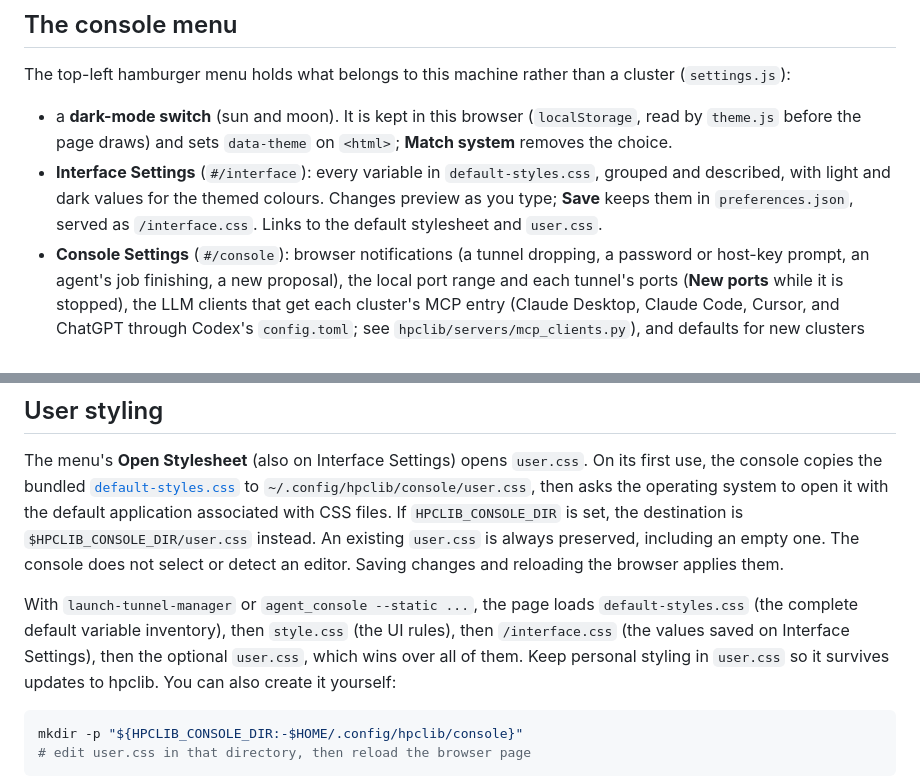
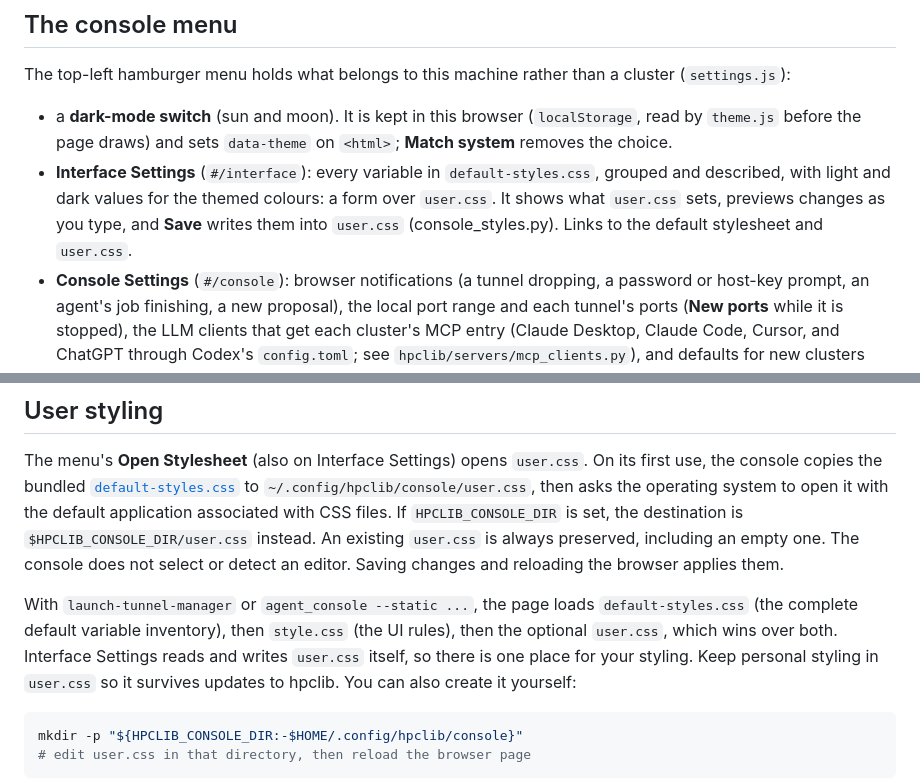
Before and after one commit to Tabor-Research-Group/hpclib, a Markdown page: agent-console/README.md, 2 parts joined by grey strips. GitHub-like rendering.

````diff
--- a/agent-console/README.md
+++ b/agent-console/README.md
@@ -127,8 +127,9 @@ The top-left hamburger menu holds what belongs to this machine rather than a clu
 - a **dark-mode switch** (sun and moon). It is kept in this browser (`localStorage`, read by `theme.js` before
   the page draws) and sets `data-theme` on `<html>`; **Match system** removes the choice.
 - **Interface Settings** (`#/interface`): every variable in `default-styles.css`, grouped and described, with
-  light and dark values for the themed colours. Changes preview as you type; **Save** keeps them in
-  `preferences.json`, served as `/interface.css`. Links to the default stylesheet and `user.css`.
+  light and dark values for the themed colours: a form over `user.css`. It shows what `user.css` sets, previews
+  changes as you type, and **Save** writes them into `user.css` (console_styles.py). Links to the default
+  stylesheet and `user.css`.
 - **Console Settings** (`#/console`): browser notifications (a tunnel dropping, a password or host-key prompt, an
   agent's job finishing, a new proposal), the local port range and each tunnel's ports (**New ports** while it is
   stopped), the LLM clients that get each cluster's MCP entry (Claude Desktop, Claude Code, Cursor, and ChatGPT
@@ -152,8 +153,8 @@ An existing `user.css` is always preserved, including an empty one. The console
 detect an editor. Saving changes and reloading the browser applies them.
 
 With `launch-tunnel-manager` or `agent_console --static ...`, the page loads `default-styles.css`
-(the complete default variable inventory), then `style.css` (the UI rules), then `/interface.css` (the values saved
-on Interface Settings), then the optional `user.css`, which wins over all of them.
+(the complete default variable inventory), then `style.css` (the UI rules), then the optional `user.css`, which
+wins over both. Interface Settings reads and writes `user.css` itself, so there is one place for your styling.
 Keep personal styling in `user.css` so it survives updates to hpclib. You can also create it yourself:
 
 ```bash
````
Also changed, not shown: docs/interface/console-settings.md (+11 -5 lines), docs/images/interface-settings.png, docs/images/widgets-interface.png, 13 other files.
